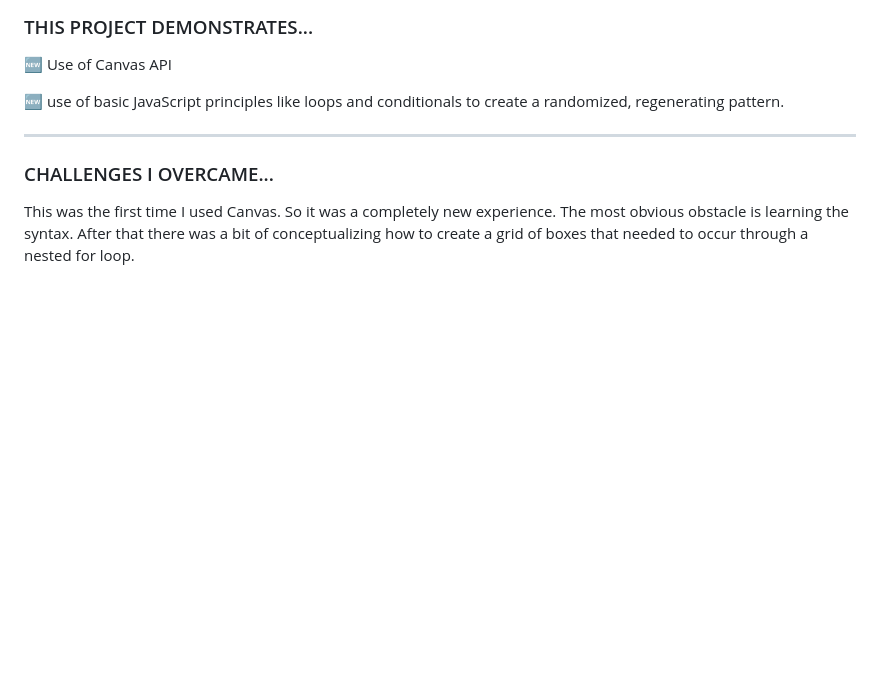
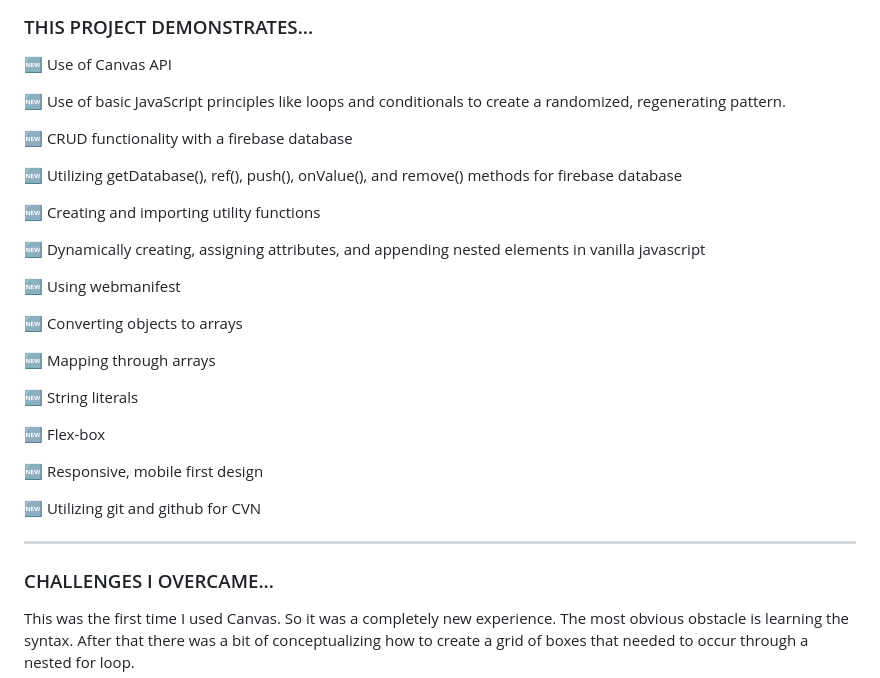
Before and after one commit to trrapp12/mobile-list-app, a Markdown page: README.md, the part around the change. GitHub-like rendering; blank space fills up the shorter version.

```diff
--- a/README.md
+++ b/README.md
@@ -33,7 +33,29 @@ The mission of checkOUT is to inspire you to checkoff the most before you checko
 
 🆕 Use of Canvas API
 
-🆕 use of basic JavaScript principles like loops and conditionals to create a randomized, regenerating pattern.
+🆕 Use of basic JavaScript principles like loops and conditionals to create a randomized, regenerating pattern.
+
+🆕 CRUD functionality with a firebase database
+
+🆕 Utilizing getDatabase(), ref(), push(), onValue(), and remove() methods for firebase database
+
+🆕 Creating and importing utility functions
+
+🆕 Dynamically creating, assigning attributes, and appending nested elements in vanilla javascript
+
+🆕 Using webmanifest
+
+🆕 Converting objects to arrays
+
+🆕 Mapping through arrays
+
+🆕 String literals
+
+🆕 Flex-box
+
+🆕 Responsive, mobile first design
+
+🆕 Utilizing git and github for CVN
 
 ---
 
```
